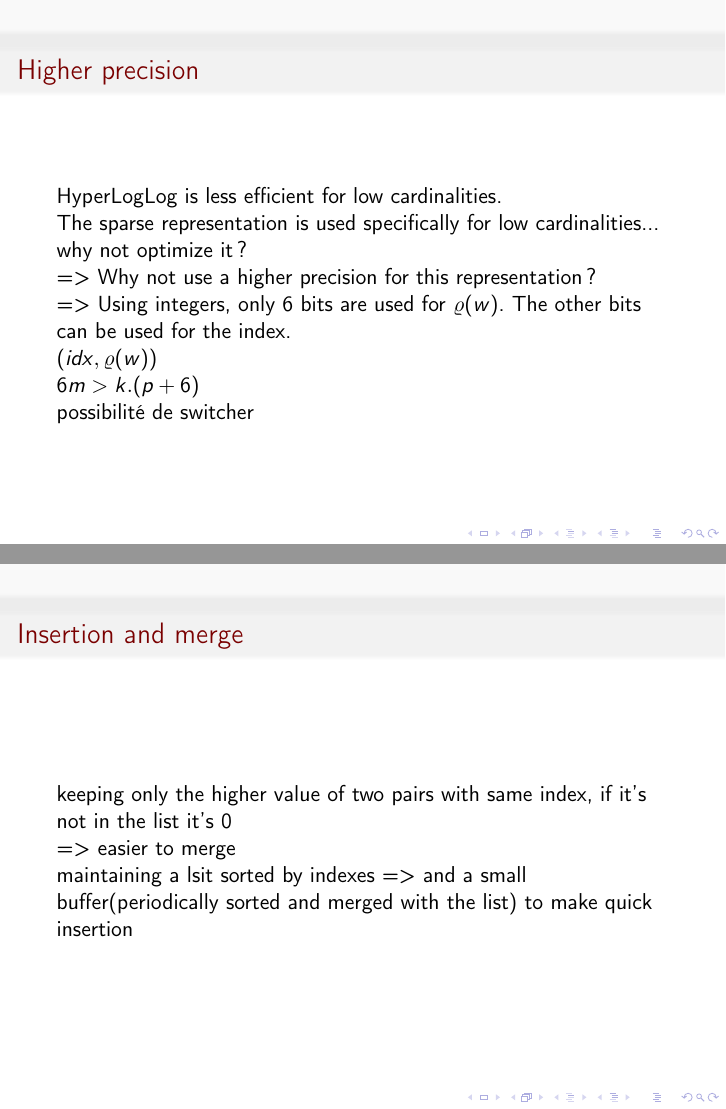
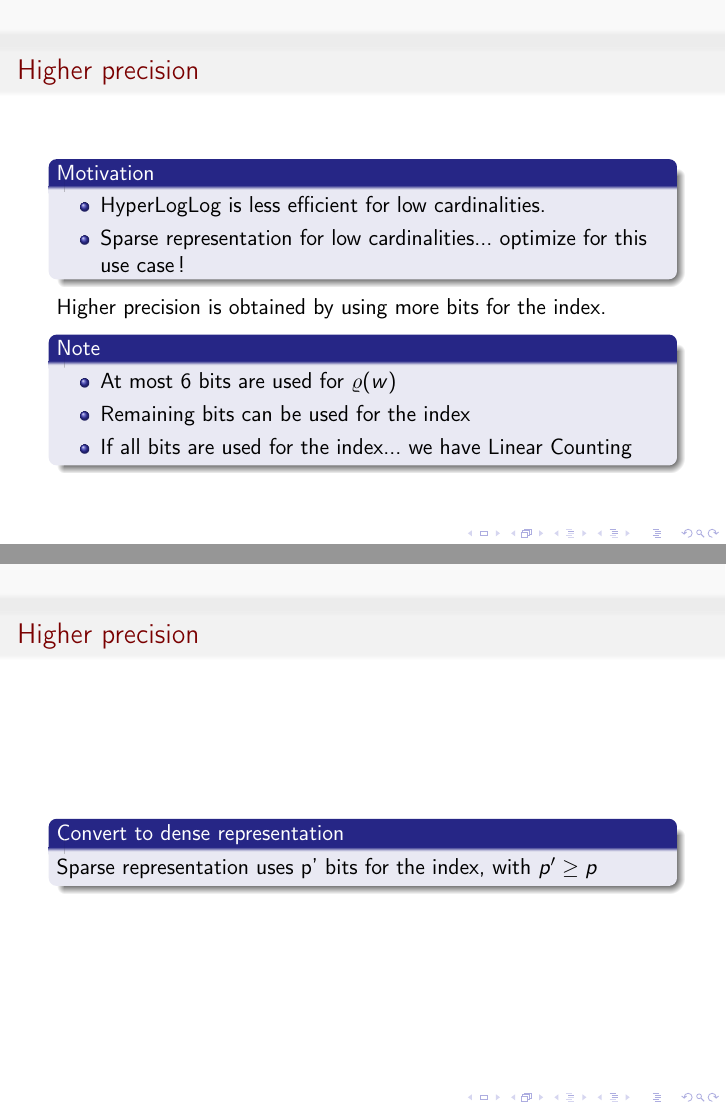
Before and after one commit to remyzorg/hyperloglog_graal, LaTeX slides (slides.tex): pages 6 and 7 of 11 before the commit and pages 7 and 8 of 11 after it, joined at a grey line. Compiled offline with pdfLaTeX.

Commit message:
Add more slides

```diff
--- a/slides.tex
+++ b/slides.tex
@@ -92,33 +121,33 @@
 \begin{frame}{Higher precision}
 
-HyperLogLog is less efficient for low cardinalities.
 
-The sparse representation is used specifically for low cardinalities... why not optimize it ?
+\begin{block}{Motivation}
+\begin{itemize}
+\item HyperLogLog is less efficient for low cardinalities.
+\item Sparse representation for low cardinalities... optimize for this use case !
+\end{itemize}
+\end{block}
 
-=> Why not use a higher precision for this representation ?
+Higher precision is obtained by using more bits for the index.
 
-=> Using integers, only 6 bits are used for $\varrho(w)$. The other bits can be used for the index.
+\begin{block}{Note}
+\begin{itemize}
+\item At most 6 bits are used for $\varrho(w)$
+\item Remaining bits can be used for the index
+\item If all bits are used for the index... we have Linear Counting
+\end{itemize}
+\end{block}
+
+\end{frame}
 
 
 
-
-$(idx, \varrho(w))$
+\begin{frame}{Higher precision}
 
 
-$6m > k.(p + 6)$
-
-possibilité de switcher
-\end{frame}
-
-
-\begin{frame}{Insertion and merge}
-  keeping only the higher value of two pairs with same index, if it's
-  not in the list it's 0
-
-  => easier to merge
-
-  maintaining a lsit sorted by indexes
-  => and a small buffer(periodically sorted and merged with the list) to make quick insertion
+\begin{block}{Convert to dense representation}
+Sparse representation uses p' bits for the index, with $p' \ge p$
+\end{block}
 
 \end{frame}
 
```
Also changed, not shown: slides.tex (66 more changed lines).
